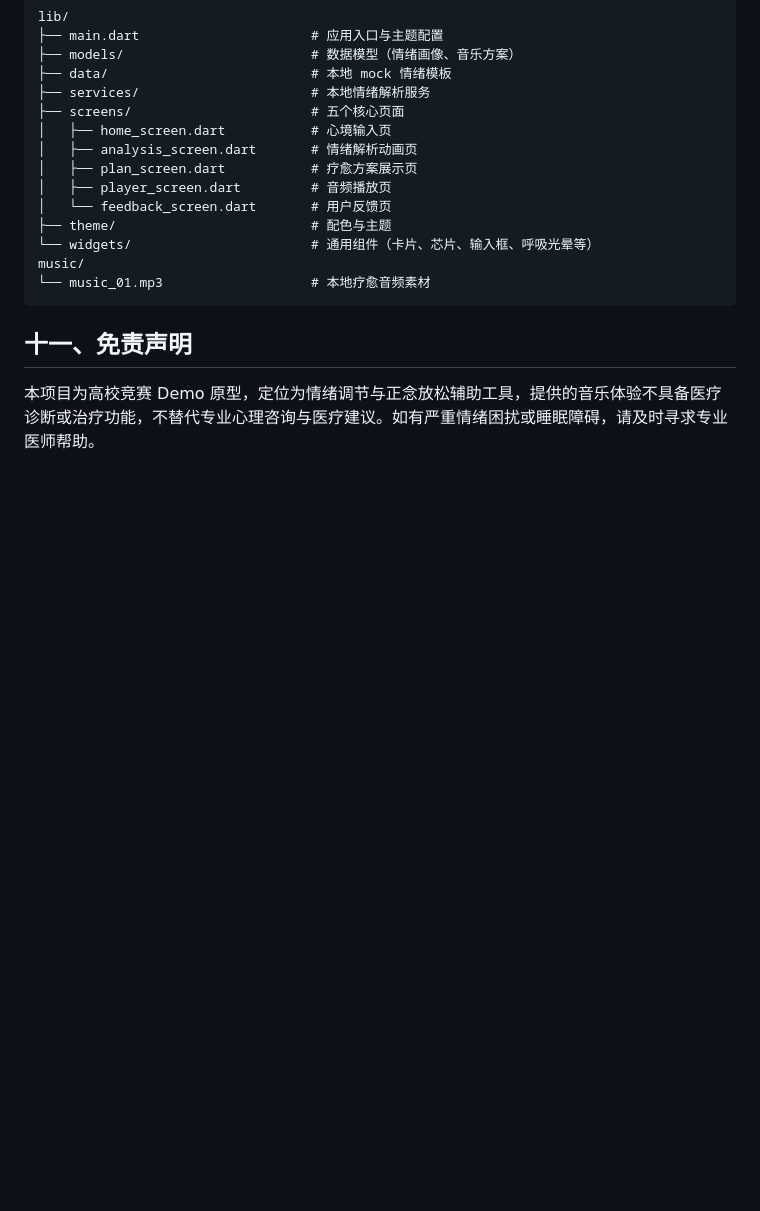
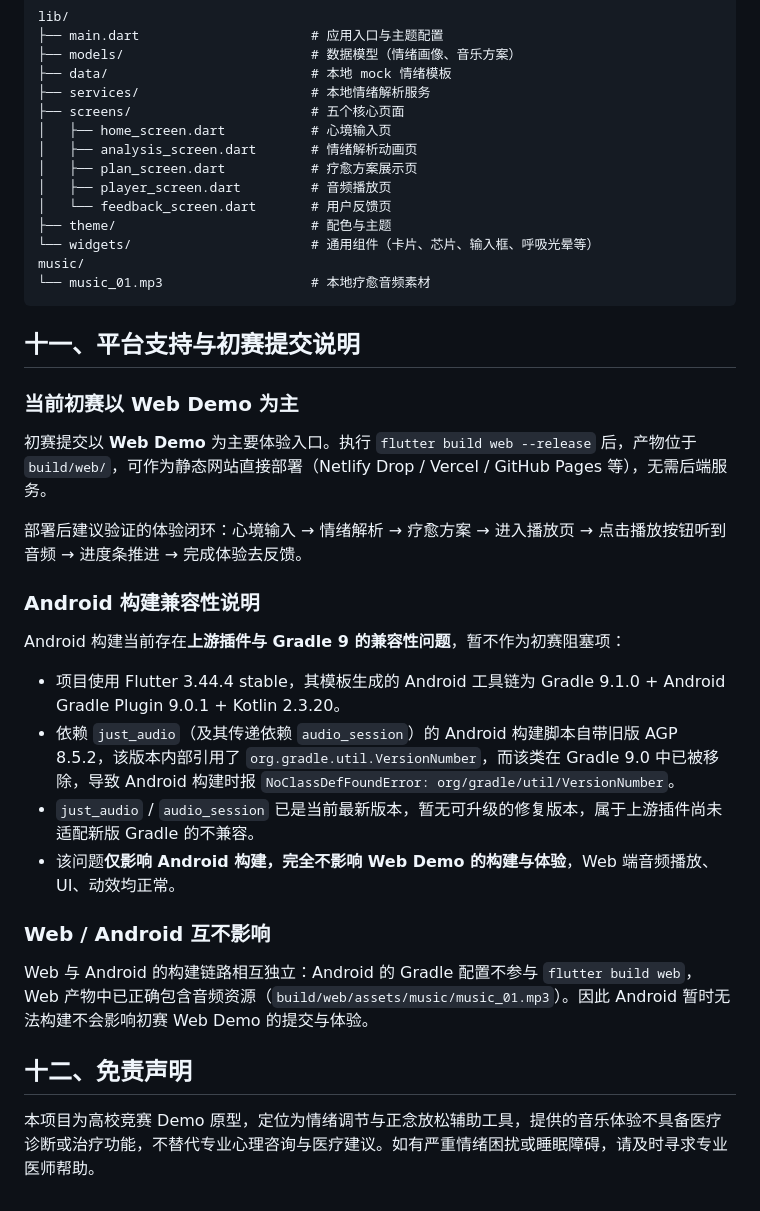
Before and after one commit to meeluu/xinxian-healing-music, a Markdown page: README.md, the part around the change. GitHub-like rendering; blank space fills up the shorter version.

Commit message:
docs: update README with contest submission and platform notes
补充初赛提交说明、Web/Android构建兼容性说明，调整目录结构与免责声明章节顺序

````diff
--- a/README.md
+++ b/README.md
@@ -178,6 +178,27 @@ music/
 └── music_01.mp3                   # 本地疗愈音频素材
 ```
 
-## 十一、免责声明
+## 十一、平台支持与初赛提交说明
+
+### 当前初赛以 Web Demo 为主
+
+初赛提交以 **Web Demo** 为主要体验入口。执行 `flutter build web --release` 后，产物位于 `build/web/`，可作为静态网站直接部署（Netlify Drop / Vercel / GitHub Pages 等），无需后端服务。
+
+部署后建议验证的体验闭环：心境输入 → 情绪解析 → 疗愈方案 → 进入播放页 → 点击播放按钮听到音频 → 进度条推进 → 完成体验去反馈。
+
+### Android 构建兼容性说明
+
+Android 构建当前存在**上游插件与 Gradle 9 的兼容性问题**，暂不作为初赛阻塞项：
+
+- 项目使用 Flutter 3.44.4 stable，其模板生成的 Android 工具链为 Gradle 9.1.0 + Android Gradle Plugin 9.0.1 + Kotlin 2.3.20。
+- 依赖 `just_audio`（及其传递依赖 `audio_session`）的 Android 构建脚本自带旧版 AGP 8.5.2，该版本内部引用了 `org.gradle.util.VersionNumber`，而该类在 Gradle 9.0 中已被移除，导致 Android 构建时报 `NoClassDefFoundError: org/gradle/util/VersionNumber`。
+- `just_audio` / `audio_session` 已是当前最新版本，暂无可升级的修复版本，属于上游插件尚未适配新版 Gradle 的不兼容。
+- 该问题**仅影响 Android 构建，完全不影响 Web Demo 的构建与体验**，Web 端音频播放、UI、动效均正常。
+
+### Web / Android 互不影响
+
+Web 与 Android 的构建链路相互独立：Android 的 Gradle 配置不参与 `flutter build web`，Web 产物中已正确包含音频资源（`build/web/assets/music/music_01.mp3`）。因此 Android 暂时无法构建不会影响初赛 Web Demo 的提交与体验。
+
+## 十二、免责声明
 
 本项目为高校竞赛 Demo 原型，定位为情绪调节与正念放松辅助工具，提供的音乐体验不具备医疗诊断或治疗功能，不替代专业心理咨询与医疗建议。如有严重情绪困扰或睡眠障碍，请及时寻求专业医师帮助。
````
